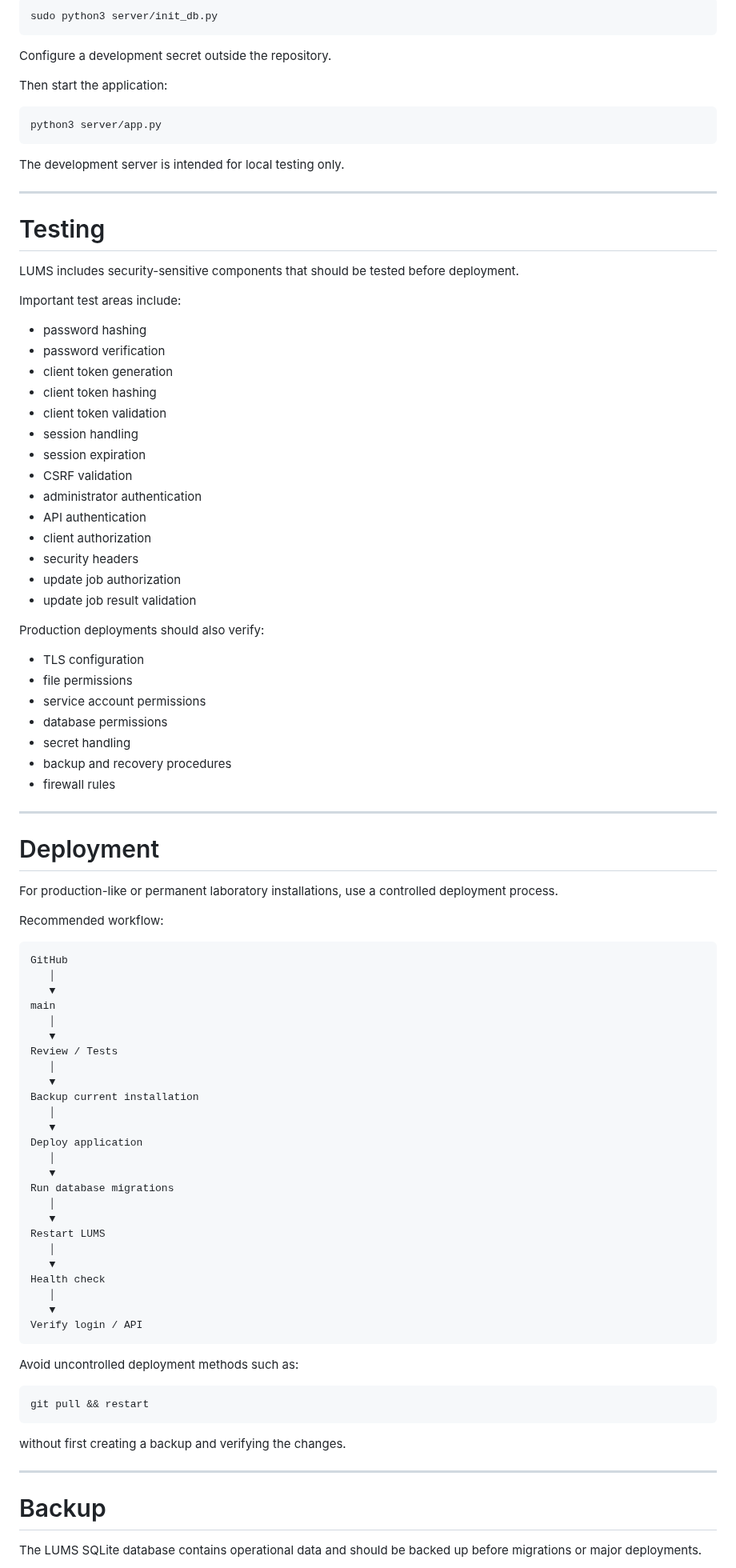
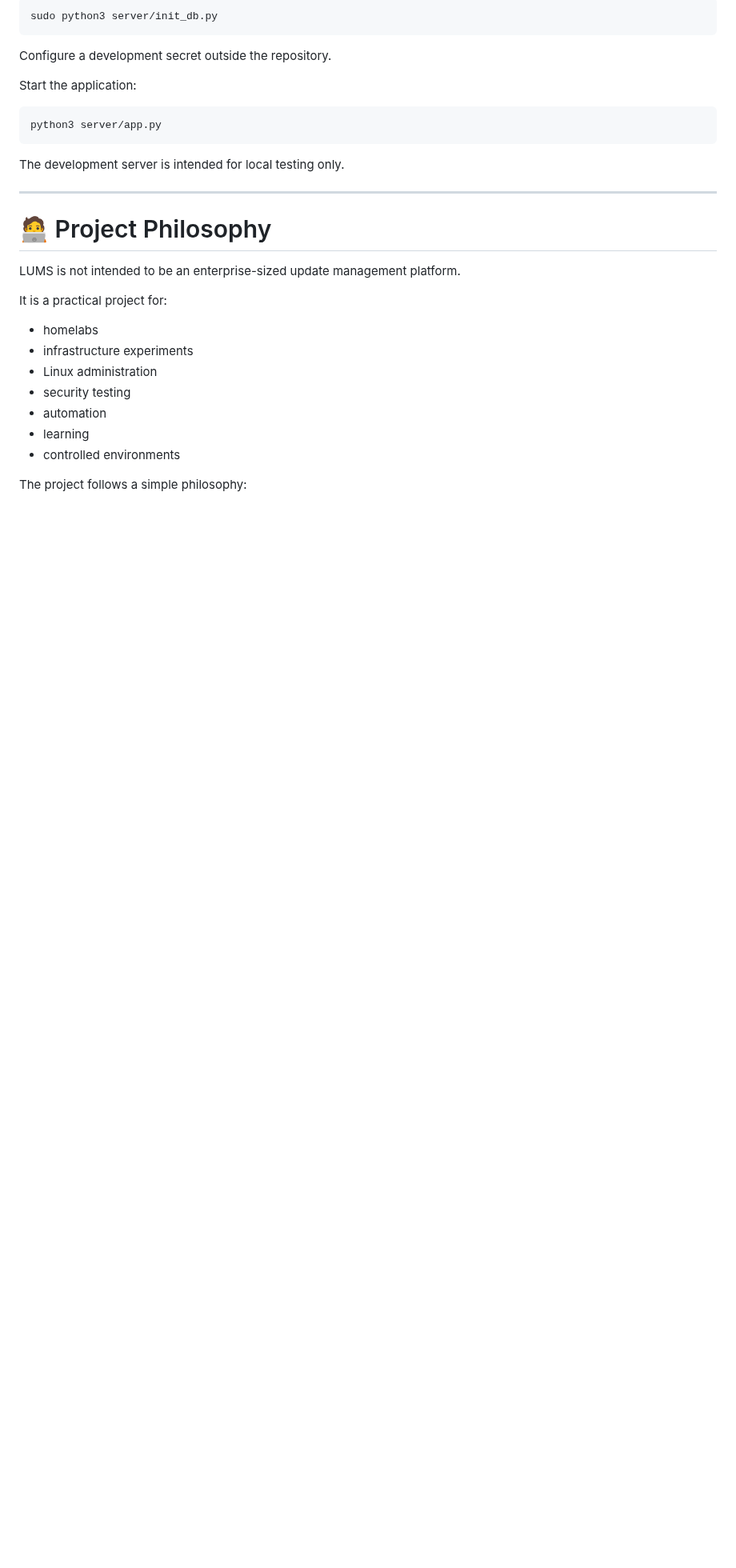
Before and after one commit to NovaForgeCtrl/LUMS, a Markdown page: README.md, the part around one of its changes. Shown at 80% size. Drawn GitHub-style; blank space fills up the shorter version.

````diff
--- a/README.md
+++ b/README.md
@@ -776,7 +1020,7 @@ sudo python3 server/init_db.py
 
 Configure a development secret outside the repository.
 
-Then start the application:
+Start the application:
 
 ```bash
 python3 server/app.py
@@ -786,84 +1030,20 @@ The development server is intended for local testing only.
 
 ---
 
-# Testing
+# 🧑‍💻 Project Philosophy
 
-LUMS includes security-sensitive components that should be tested before deployment.
+LUMS is not intended to be an enterprise-sized update management platform.
 
-Important test areas include:
+It is a practical project for:
 
-* password hashing
-* password verification
-* client token generation
-* client token hashing
-* client token validation
-* session handling
-* session expiration
-* CSRF validation
-* administrator authentication
-* API authentication
-* client authorization
-* security headers
-* update job authorization
-* update job result validation
+* homelabs
+* infrastructure experiments
+* Linux administration
+* security testing
+* automation
+* learning
+* controlled environments
 
-Production deployments should also verify:
-
-* TLS configuration
-* file permissions
-* service account permissions
-* database permissions
-* secret handling
-* backup and recovery procedures
-* firewall rules
-
----
-
-# Deployment
-
-For production-like or permanent laboratory installations, use a controlled deployment process.
-
-Recommended workflow:
+The project follows a simple philosophy:
 
 ```text
-GitHub
-   │
-   ▼
-main
-   │
-   ▼
-Review / Tests
-   │
-   ▼
-Backup current installation
-   │
-   ▼
-Deploy application
-   │
-   ▼
-Run database migrations
-   │
-   ▼
-Restart LUMS
-   │
-   ▼
-Health check
-   │
-   ▼
-Verify login / API
-```
-
-Avoid uncontrolled deployment methods such as:
-
-```bash
-git pull && restart
-```
-
-without first creating a backup and verifying the changes.
-
----
-
-# Backup
-
-The LUMS SQLite database contains operational data and should be backed up before migrations or major deployments.
-
````
Also changed, not shown: other parts of README.md (+339 -214 lines).
